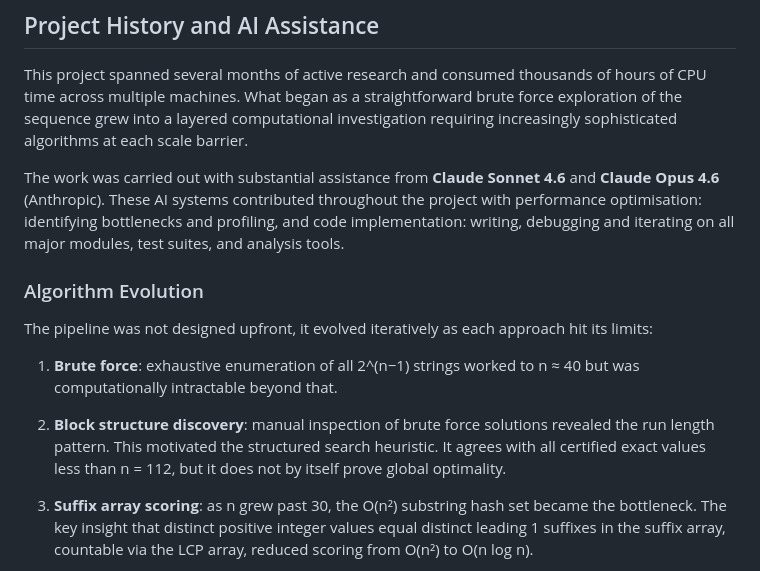
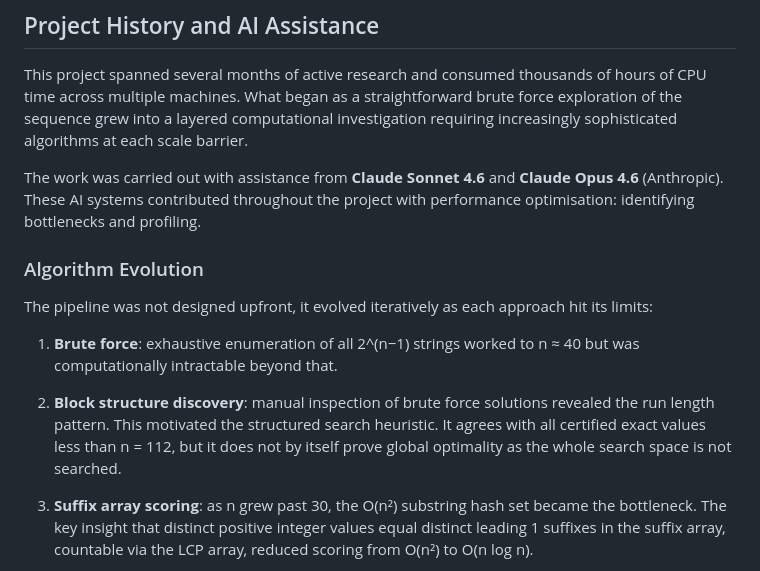
Before and after one commit to axelsmagichammer/A112509, a Markdown page: README.md, the part around the change. GitHub-like rendering.

```diff
--- a/README.md
+++ b/README.md
@@ -720,7 +720,7 @@ The following open problems are suggested by the computational findings.
 
 This project spanned several months of active research and consumed thousands of hours of CPU time across multiple machines. What began as a straightforward brute force exploration of the sequence grew into a layered computational investigation requiring increasingly sophisticated algorithms at each scale barrier.
 
-The work was carried out with substantial assistance from **Claude Sonnet 4.6** and **Claude Opus 4.6** (Anthropic). These AI systems contributed throughout the project with performance optimisation: identifying bottlenecks and profiling, and code implementation: writing, debugging and iterating on all major modules, test suites, and analysis tools.
+The work was carried out with assistance from **Claude Sonnet 4.6** and **Claude Opus 4.6** (Anthropic). These AI systems contributed throughout the project with performance optimisation: identifying bottlenecks and profiling.
 
 ### Algorithm Evolution
 
@@ -728,7 +728,7 @@ The pipeline was not designed upfront, it evolved iteratively as each approach h
 
 1. **Brute force**: exhaustive enumeration of all 2^(n−1) strings worked to n ≈ 40 but was computationally intractable beyond that.
 
-2. **Block structure discovery**: manual inspection of brute force solutions revealed the run length pattern. This motivated the structured search heuristic. It agrees with all certified exact values less than n = 112, but it does not by itself prove global optimality.
+2. **Block structure discovery**: manual inspection of brute force solutions revealed the run length pattern. This motivated the structured search heuristic. It agrees with all certified exact values less than n = 112, but it does not by itself prove global optimality as the whole search space is not searched.
 
 3. **Suffix array scoring**: as n grew past 30, the O(n²) substring hash set became the bottleneck. The key insight that distinct positive integer values equal distinct leading 1 suffixes in the suffix array, countable via the LCP array, reduced scoring from O(n²) to O(n log n).
 
```
